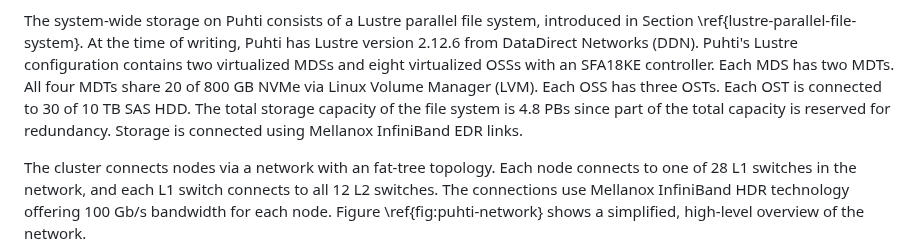
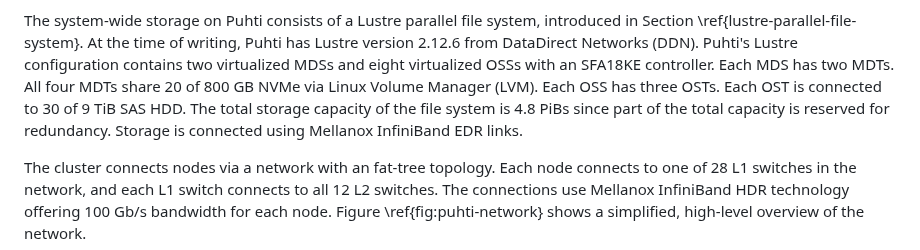
Before and after one commit to jaantollander/masters-thesis, a Markdown page: content/21_puhti.md, the part around the change. GitHub-like rendering.

Commit message:
fixed units

```diff
--- a/content/21_puhti.md
+++ b/content/21_puhti.md
@@ -60,8 +60,8 @@ Puhti's Lustre configuration contains two virtualized MDSs and eight virtualized
 Each MDS has two MDTs.
 All four MDTs share 20 of 800 GB NVMe via Linux Volume Manager (LVM).
 Each OSS has three OSTs.
-Each OST is connected to 30 of 10 TB SAS HDD.
-The total storage capacity of the file system is 4.8 PBs since part of the total capacity is reserved for redundancy.
+Each OST is connected to 30 of 9 TiB SAS HDD.
+The total storage capacity of the file system is 4.8 PiBs since part of the total capacity is reserved for redundancy.
 Storage is connected using Mellanox InfiniBand EDR links.
 
 The cluster connects nodes via a network with an fat-tree topology.
```
